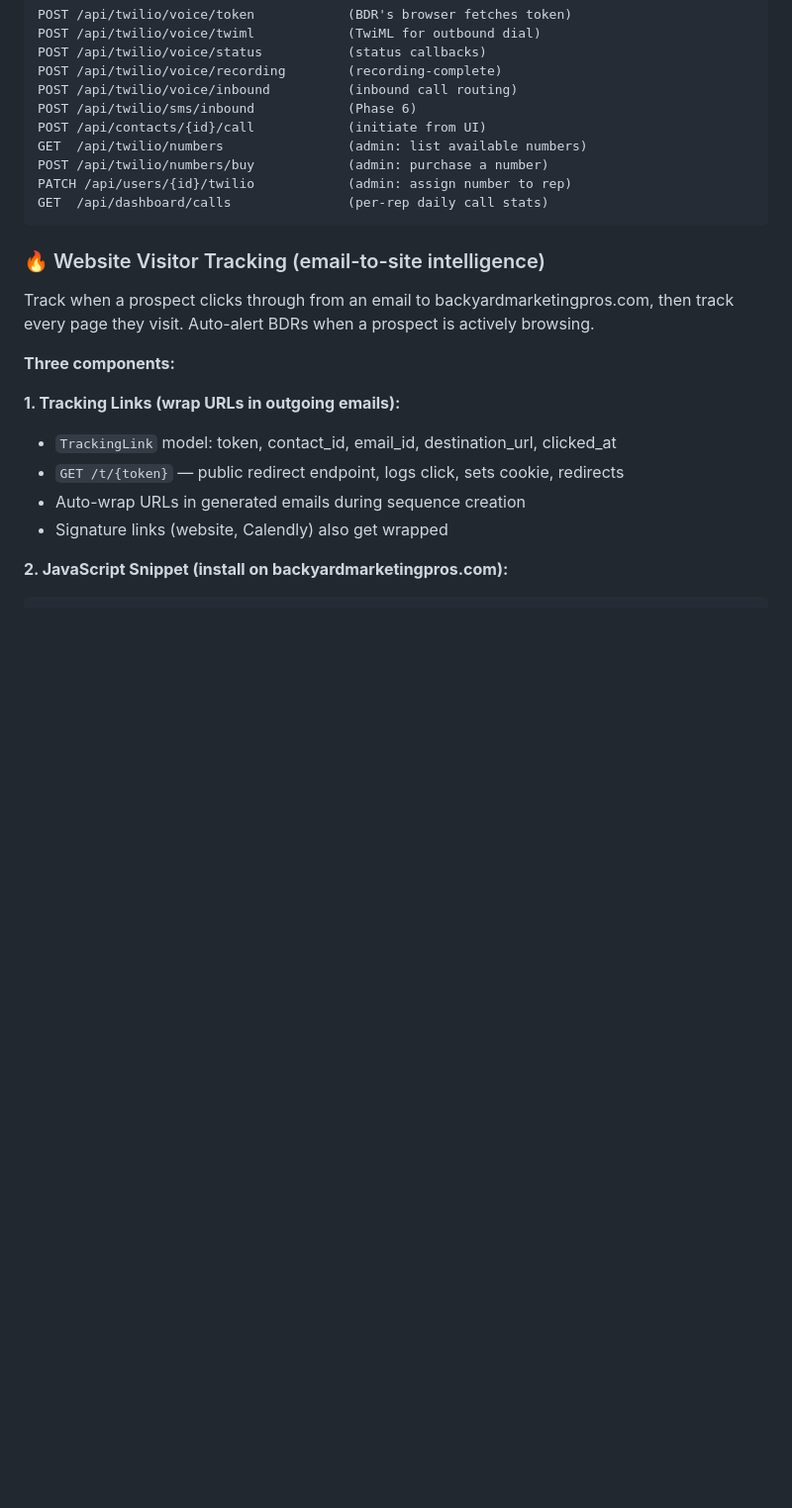
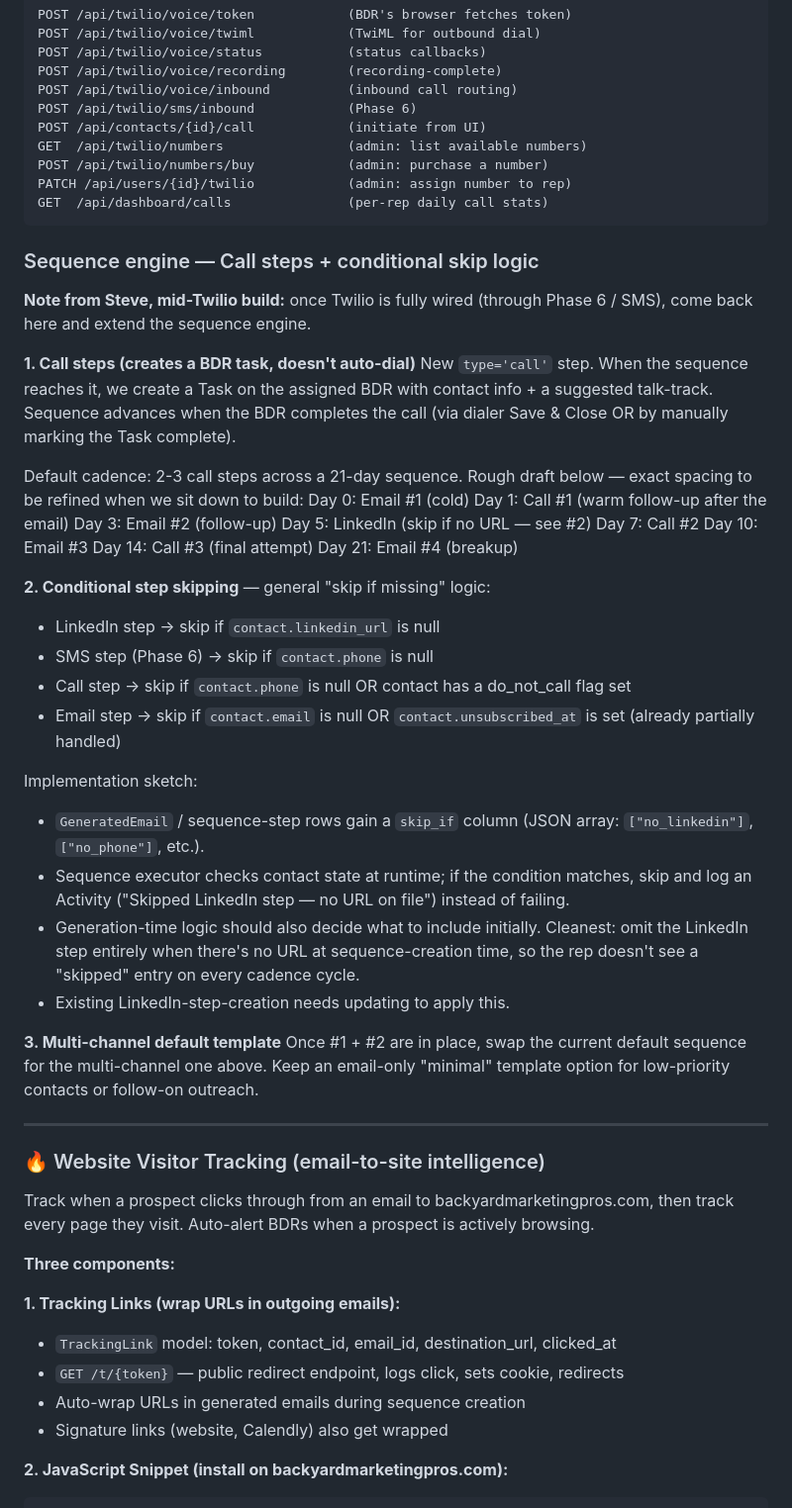
Before and after one commit to aampagencylv/backyard-leads, a Markdown page: NEXT.md, the part around the change. Shown at 99% size. GitHub-like rendering; blank space fills up the shorter version.

Commit message:
NEXT.md — capture Steve's note on call steps + conditional skip logic
Sequence engine work to do AFTER Twilio Phase 6 (SMS) ships:
1. New 'call' step type that creates a BDR task instead of auto-dialing
2. Conditional skip logic — skip LinkedIn step when contact has no
   linkedin_url, etc. Generic across step types.
3. New default multi-channel template (4 emails + 2-3 calls + 1 LinkedIn)
   replacing the current email-only template.

Captured as a backlog entry between the Twilio build-out and the
Website Visitor Tracking section. Not building tonight — just
making sure we don't lose the requirement.

Co-Authored-By: Claude Opus 4.7 (1M context) <noreply@anthropic.com>

````diff
--- a/NEXT.md
+++ b/NEXT.md
@@ -290,6 +290,56 @@ PATCH /api/users/{id}/twilio            (admin: assign number to rep)
 GET  /api/dashboard/calls               (per-rep daily call stats)
 ```
 
+### Sequence engine — Call steps + conditional skip logic
+**Note from Steve, mid-Twilio build:** once Twilio is fully wired
+(through Phase 6 / SMS), come back here and extend the sequence
+engine.
+
+**1. Call steps (creates a BDR task, doesn't auto-dial)**
+New `type='call'` step. When the sequence reaches it, we create a
+Task on the assigned BDR with contact info + a suggested talk-track.
+Sequence advances when the BDR completes the call (via dialer Save
+& Close OR by manually marking the Task complete).
+
+Default cadence: 2-3 call steps across a 21-day sequence. Rough
+draft below — exact spacing to be refined when we sit down to build:
+  Day 0:  Email #1   (cold)
+  Day 1:  Call #1     (warm follow-up after the email)
+  Day 3:  Email #2   (follow-up)
+  Day 5:  LinkedIn    (skip if no URL — see #2)
+  Day 7:  Call #2
+  Day 10: Email #3
+  Day 14: Call #3     (final attempt)
+  Day 21: Email #4   (breakup)
+
+**2. Conditional step skipping** — general "skip if missing" logic:
+  - LinkedIn step       → skip if `contact.linkedin_url` is null
+  - SMS step (Phase 6)  → skip if `contact.phone` is null
+  - Call step           → skip if `contact.phone` is null
+                          OR contact has a do_not_call flag set
+  - Email step          → skip if `contact.email` is null
+                          OR `contact.unsubscribed_at` is set
+                          (already partially handled)
+
+Implementation sketch:
+  - `GeneratedEmail` / sequence-step rows gain a `skip_if` column
+    (JSON array: `["no_linkedin"]`, `["no_phone"]`, etc.).
+  - Sequence executor checks contact state at runtime; if the
+    condition matches, skip and log an Activity ("Skipped LinkedIn
+    step — no URL on file") instead of failing.
+  - Generation-time logic should also decide what to include
+    initially. Cleanest: omit the LinkedIn step entirely when there's
+    no URL at sequence-creation time, so the rep doesn't see a
+    "skipped" entry on every cadence cycle.
+  - Existing LinkedIn-step-creation needs updating to apply this.
+
+**3. Multi-channel default template**
+Once #1 + #2 are in place, swap the current default sequence for
+the multi-channel one above. Keep an email-only "minimal" template
+option for low-priority contacts or follow-on outreach.
+
+---
+
 ### 🔥 Website Visitor Tracking (email-to-site intelligence)
 
 Track when a prospect clicks through from an email to backyardmarketingpros.com, then track every page they visit. Auto-alert BDRs when a prospect is actively browsing.
````
